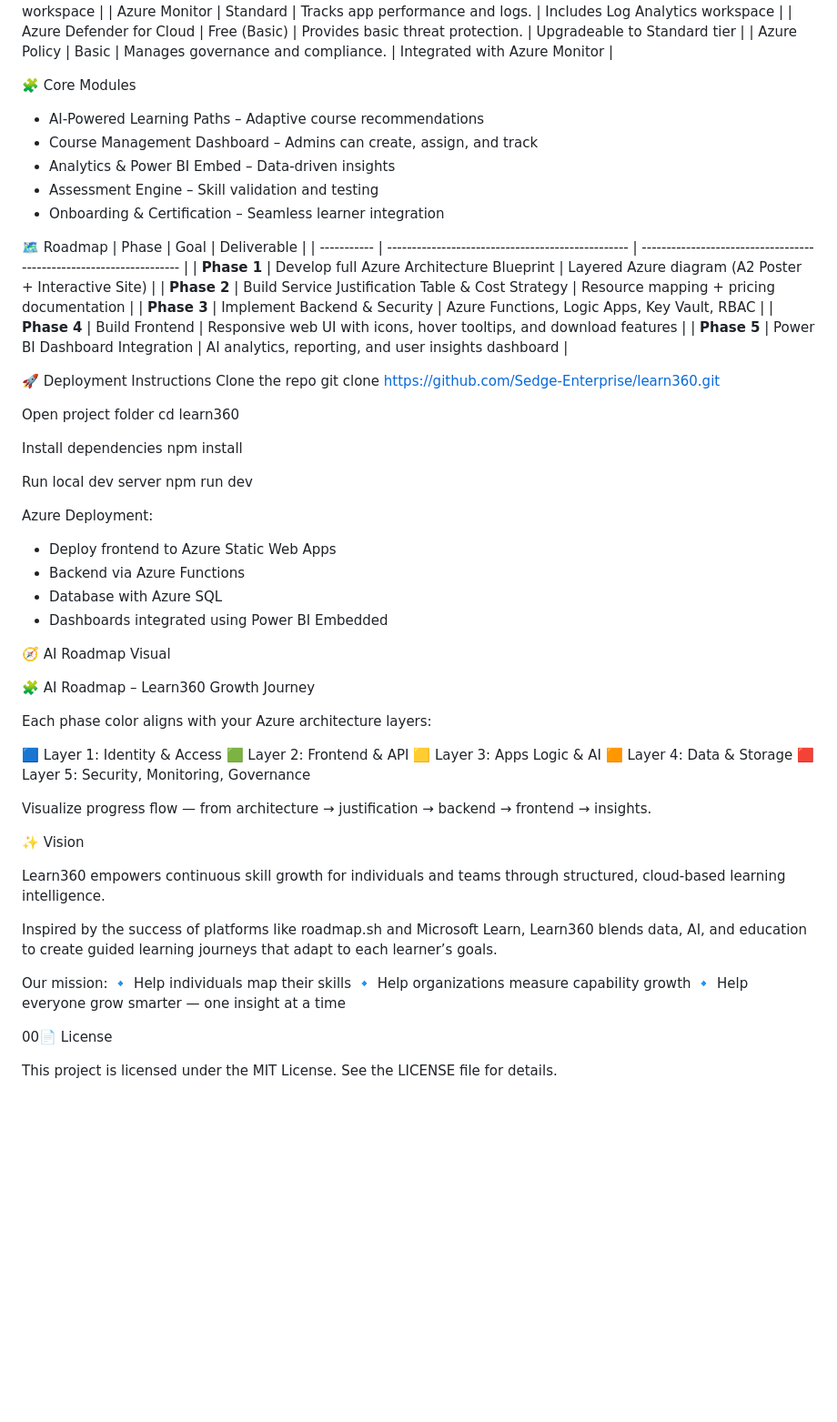
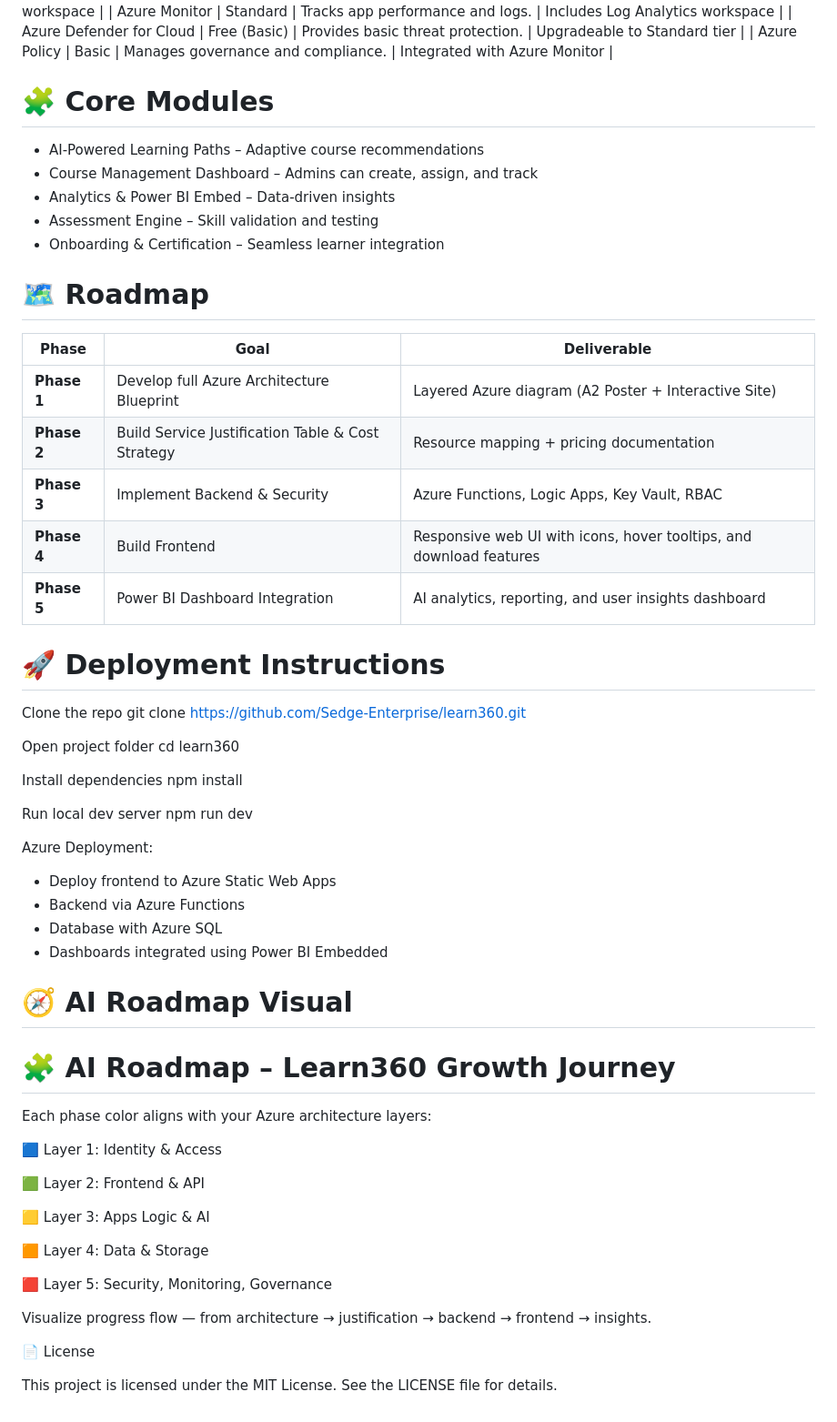
Before and after one commit to Sedge-Enterprise/learn360, a Markdown page: README.md, the part around the change printed below. Shown: that part at 91% size. Rendered like a GitHub page; blank space fills up the shorter version.

```diff
--- a/README.md
+++ b/README.md
@@ -47,7 +76,7 @@ Service Justification Table aligned to Learn360’s architecture:
 | Azure Defender for Cloud      | Free (Basic)     | Provides basic threat protection. | Upgradeable to Standard tier |
 | Azure Policy                  | Basic            | Manages governance and compliance. | Integrated with Azure Monitor |
 
-🧩 Core Modules
+# 🧩 Core Modules
 
 - AI-Powered Learning Paths – Adaptive course recommendations
 - Course Management Dashboard – Admins can create, assign, and track
@@ -55,7 +84,7 @@ Service Justification Table aligned to Learn360’s architecture:
 - Assessment Engine – Skill validation and testing
 - Onboarding & Certification – Seamless learner integration
 
-🗺 Roadmap
+# 🗺 Roadmap
 | Phase       | Goal                                              | Deliverable                                                         |
 | ----------- | ------------------------------------------------- | ------------------------------------------------------------------- |
 | **Phase 1** | Develop full Azure Architecture Blueprint         | Layered Azure diagram (A2 Poster + Interactive Site)                |
@@ -64,7 +93,7 @@ Service Justification Table aligned to Learn360’s architecture:
 | **Phase 4** | Build Frontend                                    | Responsive web UI with icons, hover tooltips, and download features |
 | **Phase 5** | Power BI Dashboard Integration                    | AI analytics, reporting, and user insights dashboard                |
 
-🚀 Deployment Instructions
+# 🚀 Deployment Instructions
  Clone the repo
 git clone https://github.com/Sedge-Enterprise/learn360.git
 
@@ -84,32 +113,26 @@ Azure Deployment:
 - Database with Azure SQL
 - Dashboards integrated using Power BI Embedded
 
-🧭 AI Roadmap Visual
+# 🧭 AI Roadmap Visual
 
-🧩 AI Roadmap – Learn360 Growth Journey
+# 🧩 AI Roadmap – Learn360 Growth Journey
 
 Each phase color aligns with your Azure architecture layers:
 
 🟦 Layer 1: Identity & Access
+
 🟩 Layer 2: Frontend & API
+
 🟨 Layer 3: Apps Logic & AI
+
 🟧 Layer 4: Data & Storage
+
 🟥 Layer 5: Security, Monitoring, Governance
 
 Visualize progress flow — from architecture → justification → backend → frontend → insights.
 
-✨ Vision
 
-Learn360 empowers continuous skill growth for individuals and teams through structured, cloud-based learning intelligence.
-
-Inspired by the success of platforms like roadmap.sh and Microsoft Learn, Learn360 blends data, AI, and education to create guided learning journeys that adapt to each learner’s goals.
-
-Our mission:
-🔹 Help individuals map their skills
-🔹 Help organizations measure capability growth
-🔹 Help everyone grow smarter — one insight at a time
-
-00📄 License
+ 📄 License
 
 This project is licensed under the MIT License.
 See the LICENSE file for details.
```
Also changed, not shown: other parts of README.md (+35 -6 lines).
